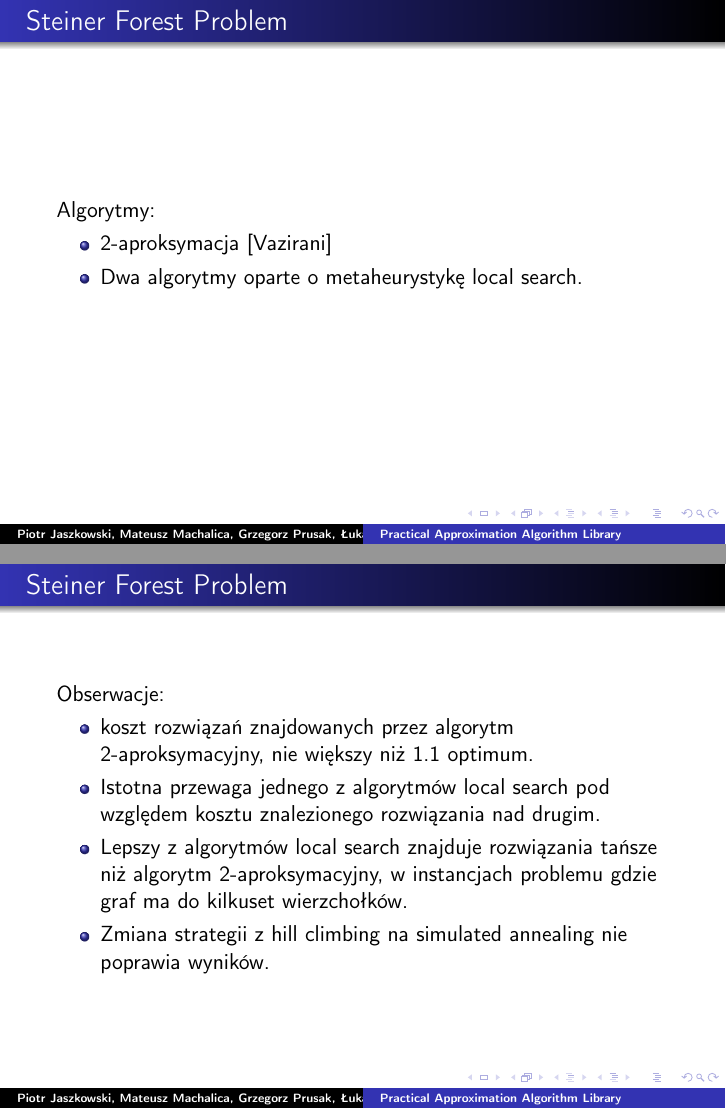
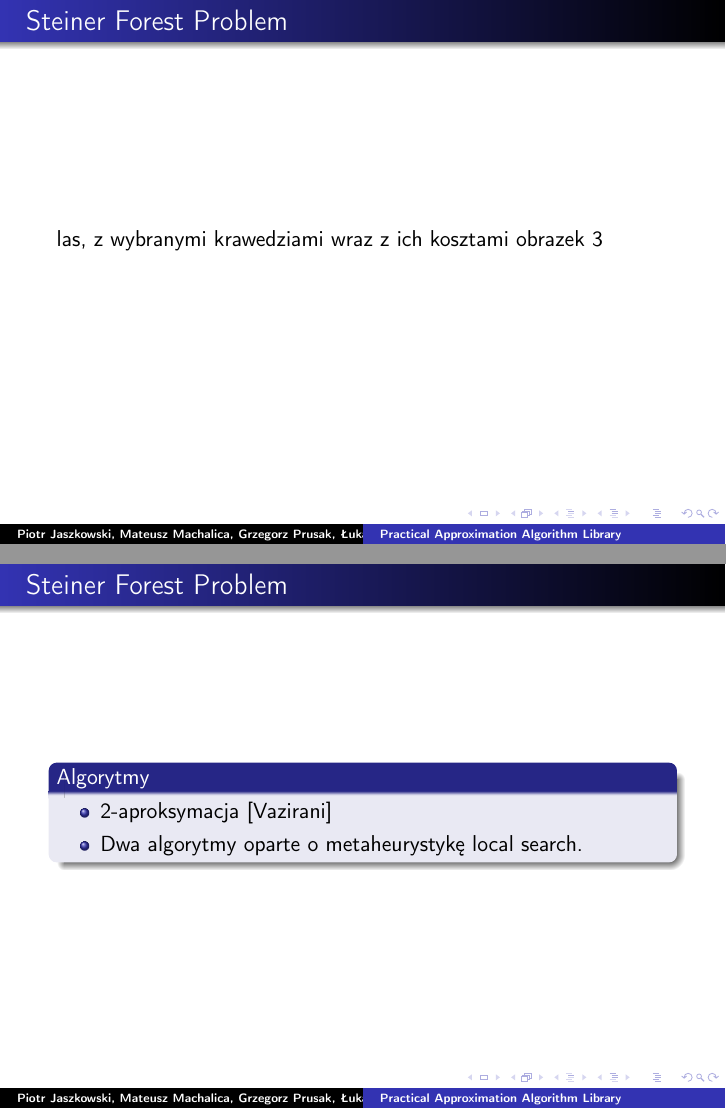
Before and after one commit to paal-prime/paal-bs, LaTeX slides (presentation/presentation.tex, which reads presentation/steiner.tex): pages 28 and 29 of 46 before the commit and pages 28 and 29 of 47 after it, joined at a grey line. Compiled offline with pdfLaTeX.

Commit message:
SF presentation part update.

```diff
--- a/presentation/steiner.tex
+++ b/presentation/steiner.tex
@@ -10,3 +10,4 @@ obrazek 1
 \end{frame}
 
 \begin{frame}{Steiner Forest Problem}
+las, z wybranymi krawedziami
@@ -15,21 +15,28 @@ obrazek 2
 \end{frame}
 
 \begin{frame}{Steiner Forest Problem}
-Algorytmy:
+las, z wybranymi krawedziami wraz z ich kosztami
+obrazek 3
+\end{frame}
+
+\begin{frame}{Steiner Forest Problem}
+\begin{block}{Algorytmy}
 \begin{itemize}
 \item 2-aproksymacja [Vazirani]
 \item Dwa algorytmy oparte o metaheurystykę local search.
 \end{itemize}
+\end{block}
 \end{frame}
 
 \begin{frame}{Steiner Forest Problem}
-Obserwacje:
+\begin{block}{Obserwacje}
 \begin{itemize}
-\item koszt rozwiązań znajdowanych przez algorytm 2-aproksymacyjny, nie większy niż 1.1 optimum.
+\item Koszt rozwiązań znajdowanych przez algorytm 2-aproksymacyjny, nie większy niż 1.1 optimum.
 \item Istotna przewaga jednego z algorytmów local search pod względem kosztu znalezionego rozwiązania nad drugim.
 \item Lepszy z algorytmów local search znajduje rozwiązania tańsze niż algorytm 2-aproksymacyjny, w instancjach problemu gdzie graf ma do kilkuset wierzchołków.
 \item Zmiana strategii z hill climbing na simulated annealing nie poprawia wyników.
 \end{itemize}
+\end{block}
 \end{frame}
 
 \begin{frame}{Steiner Forest Problem}
```
Also changed, not shown: presentation/steiner.tex (3 more changed lines).
